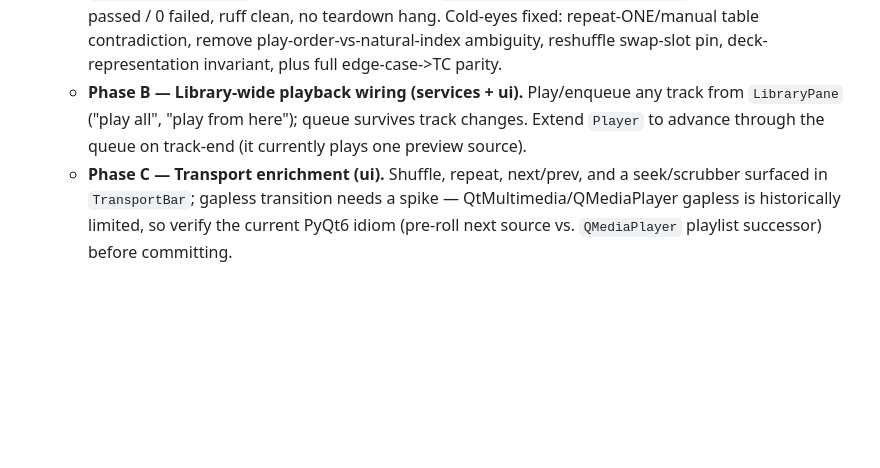
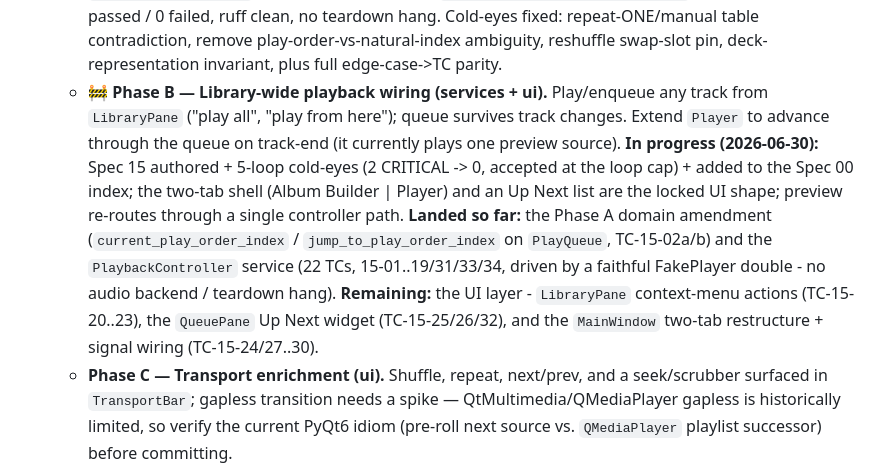
Before and after one commit to milnet01/album-builder, a Markdown page: ROADMAP.md, the part around the change. Rendered like a GitHub page; blank space fills up the shorter version.

Commit message:
docs(roadmap): mark music-player Phase B in-progress (spec + domain + controller landed)

```diff
--- a/ROADMAP.md
+++ b/ROADMAP.md
@@ -1093,7 +1093,7 @@ Themed PyQt6 window scans `Tracks/`, displays the library list with full metadat
 
   Phases:
   - ✅ **Phase A — Playback queue (domain).** An ordered, mutable queue decoupled from `Album`; shuffle (shuffled-deck) + repeat-off/one/all modes; next/prev semantics. Pure-Python domain object (frozen track refs in a mutable index-based deck), no Qt. **Done 2026-06-17:** Spec 14 authored + cold-eyes clean (5 loops, 2 reviewers/loop, self-signed-off) and added to the Spec 00 index; implemented in `domain/play_queue.py` with all 33 TC contracts (`tests/domain/test_play_queue.py`). Full suite 631 passed / 0 failed, ruff clean, no teardown hang. Cold-eyes fixed: repeat-ONE/manual table contradiction, remove play-order-vs-natural-index ambiguity, reshuffle swap-slot pin, deck-representation invariant, plus full edge-case->TC parity.
-  - **Phase B — Library-wide playback wiring (services + ui).** Play/enqueue any track from `LibraryPane` ("play all", "play from here"); queue survives track changes. Extend `Player` to advance through the queue on track-end (it currently plays one preview source).
+  - 🚧 **Phase B — Library-wide playback wiring (services + ui).** Play/enqueue any track from `LibraryPane` ("play all", "play from here"); queue survives track changes. Extend `Player` to advance through the queue on track-end (it currently plays one preview source). **In progress (2026-06-30):** Spec 15 authored + 5-loop cold-eyes (2 CRITICAL -> 0, accepted at the loop cap) + added to the Spec 00 index; the two-tab shell (Album Builder | Player) and an Up Next list are the locked UI shape; preview re-routes through a single controller path. **Landed so far:** the Phase A domain amendment (`current_play_order_index` / `jump_to_play_order_index` on `PlayQueue`, TC-15-02a/b) and the `PlaybackController` service (22 TCs, 15-01..19/31/33/34, driven by a faithful FakePlayer double - no audio backend / teardown hang). **Remaining:** the UI layer - `LibraryPane` context-menu actions (TC-15-20..23), the `QueuePane` Up Next widget (TC-15-25/26/32), and the `MainWindow` two-tab restructure + signal wiring (TC-15-24/27..30).
   - **Phase C — Transport enrichment (ui).** Shuffle, repeat, next/prev, and a seek/scrubber surfaced in `TransportBar`; gapless transition needs a spike — QtMultimedia/QMediaPlayer gapless is historically limited, so verify the current PyQt6 idiom (pre-roll next source vs. `QMediaPlayer` playlist successor) before committing.
   - **Phase D — Saved playlists (persistence).** Named, reorderable playlists persisted through the atomic-write layer (Spec 10 amendment or new spec): JSON-on-disk, debounced writer, a schema-migration entry, plus playlist CRUD UI.
   - **Phase E — Dedicated player-mode surface (ui).** A **separate tab** in `MainWindow` (locked decision above) hosting the now-playing surface: transport + scrubber + synced lyrics + upcoming-queue view. Reuse `NowPlayingPane` / `LyricsPanel`. Folds in the deferred "Player mode (listening UI)" bullet above.
```
